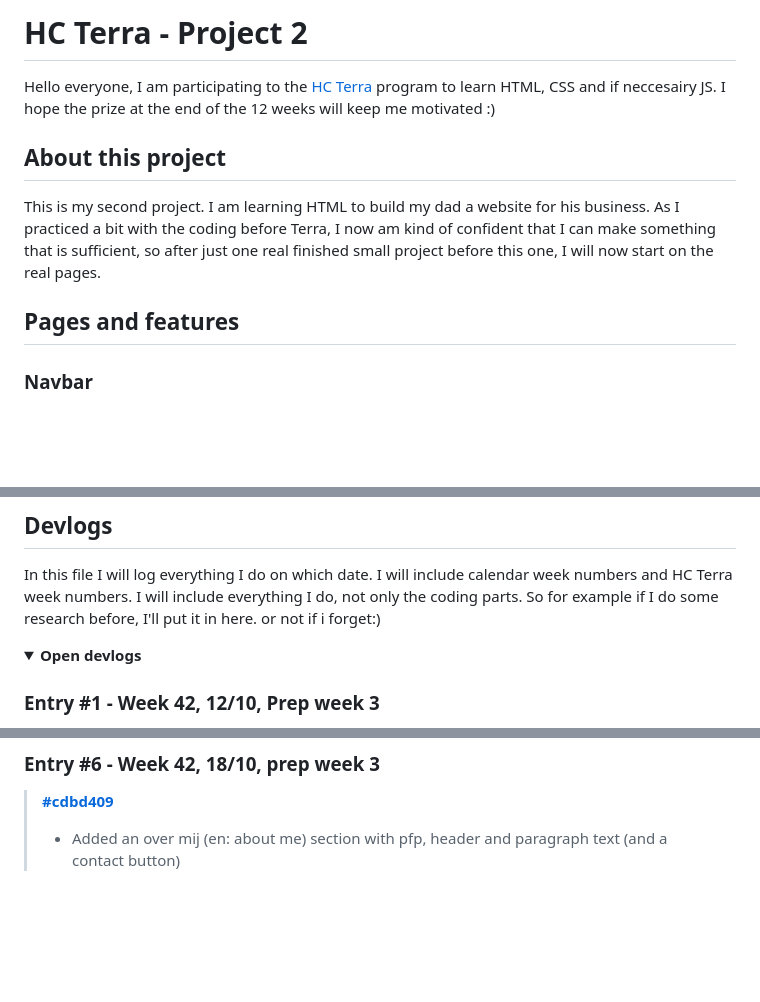
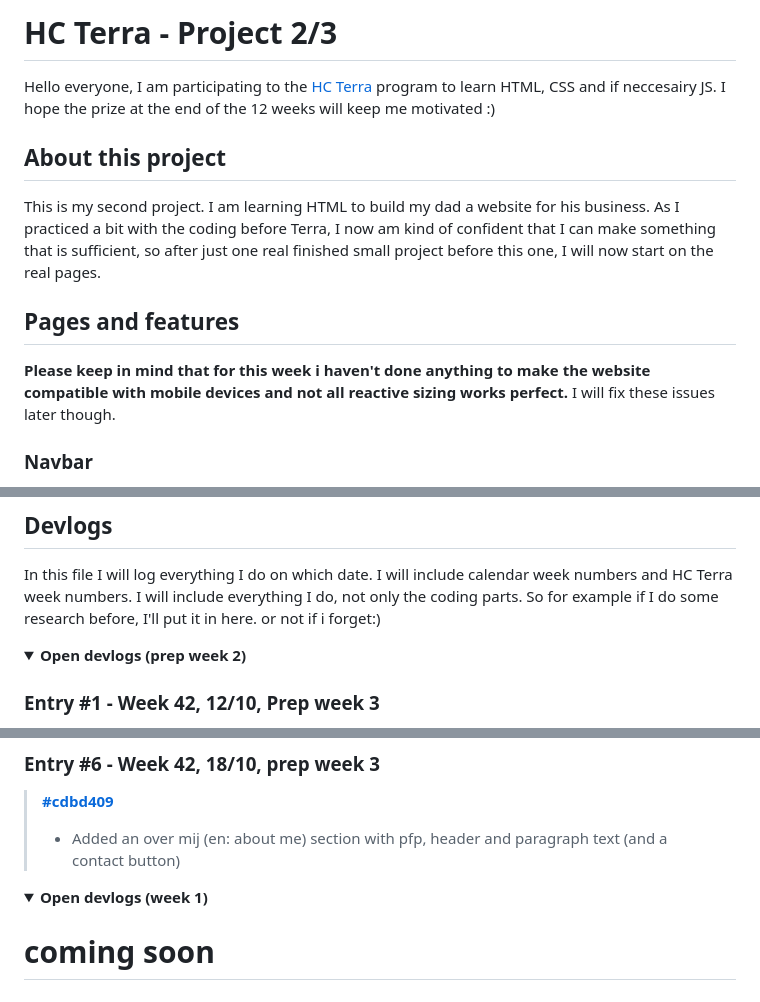
Before and after one commit to git-davidd/business-website, a Markdown page: README.md, 3 parts joined by grey strips. Rendered like a GitHub page; folded sections open; blank space fills up the shorter version.

```diff
--- a/README.md
+++ b/README.md
@@ -1,10 +1,12 @@
-# HC Terra - Project 2
+# HC Terra - Project 2/3
 Hello everyone, I am participating to the [HC Terra](https://terra.hackclub.com) program to learn HTML, CSS and if neccesairy JS. I hope the prize at the end of the 12 weeks will keep me motivated :)
 
 ## About this project
 This is my second project. I am learning HTML to build my dad a website for his business. As I practiced a bit with the coding before Terra, I now am kind of confident that I can make something that is sufficient, so after just one real finished small project before this one, I will now start on the real pages.
 
 ## Pages and features
+**Please keep in mind that for this week i haven't done anything to make the website compatible with mobile devices and not all reactive sizing works perfect.** I will fix these issues later though.
+
 ### Navbar
 - Holds all links
 - "Activates" the link of the section youre currently on
@@ -28,7 +30,7 @@ This is my second project. I am learning HTML to build my dad a website for his
 
 ## Devlogs
 In this file I will log everything I do on which date. I will include calendar week numbers and HC Terra week numbers. I will include everything I do, not only the coding parts. So for example if I do some research before, I'll put it in here. or not if i forget:)
-<details><summary><b>Open devlogs</b></summary>
+<details><summary><b>Open devlogs (prep week 2)</b></summary>
 
 ### Entry #1 - Week 42, 12/10, Prep week 3
 Today I want to start making my dad's actual website. I won't put his real name, adress or anything like that on the page. And I'll keep this repo private untill I want to ship the project for the week.
@@ -150,3 +152,9 @@ I had a chat with my dad about the website, and he does want to see things a lot
 
 > **[#cdbd409](https://github.com/git-davidd/business-website/commit/cdbd409709405dcf837a3549b9623bfeef293fe4)**
 > - Added an over mij (en: about me) section with pfp, header and paragraph text (and a contact button)
+
+</details>
+
+<details><summary><b>Open devlogs (week 1)</b></summary>
+
+# coming soon
```
